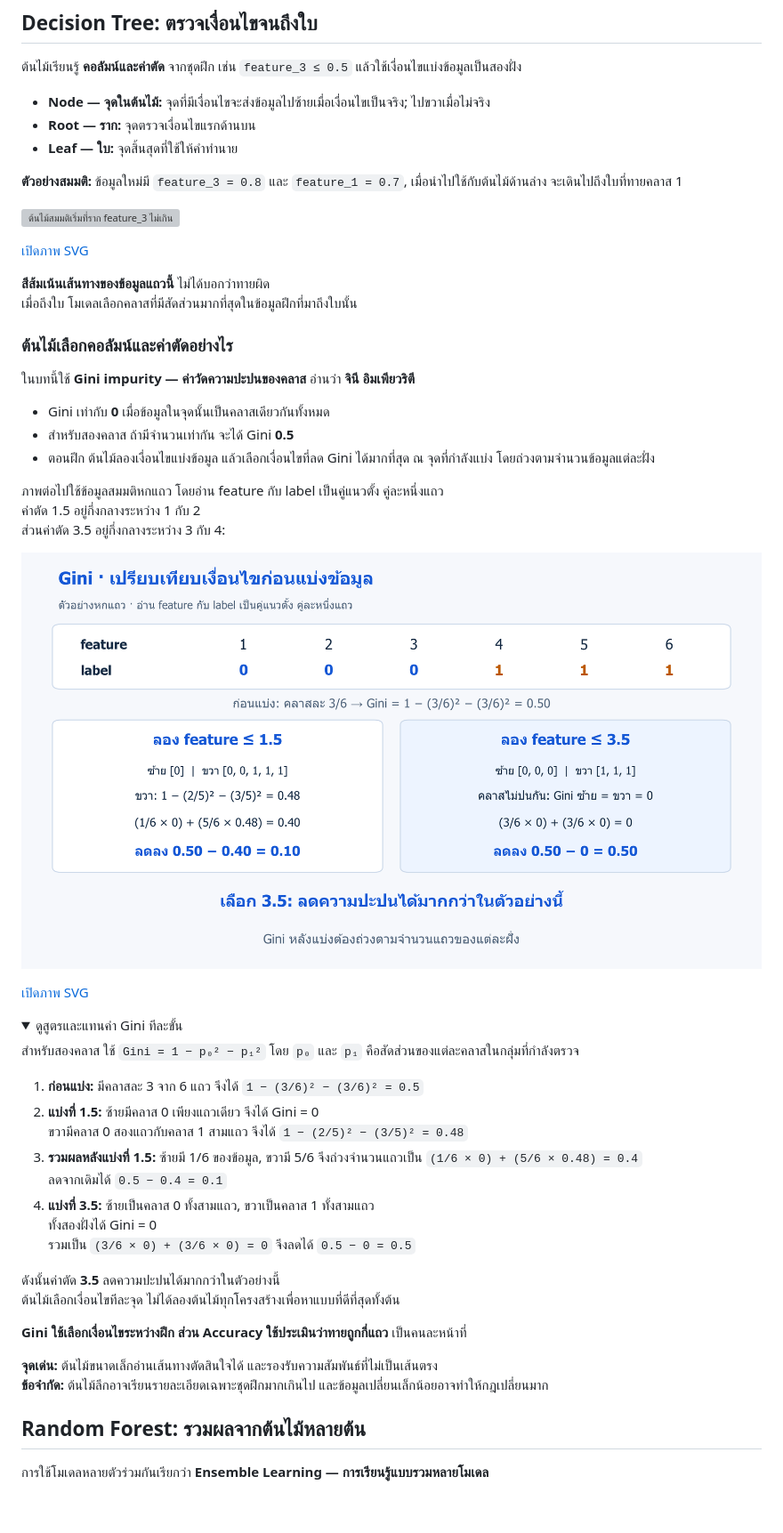
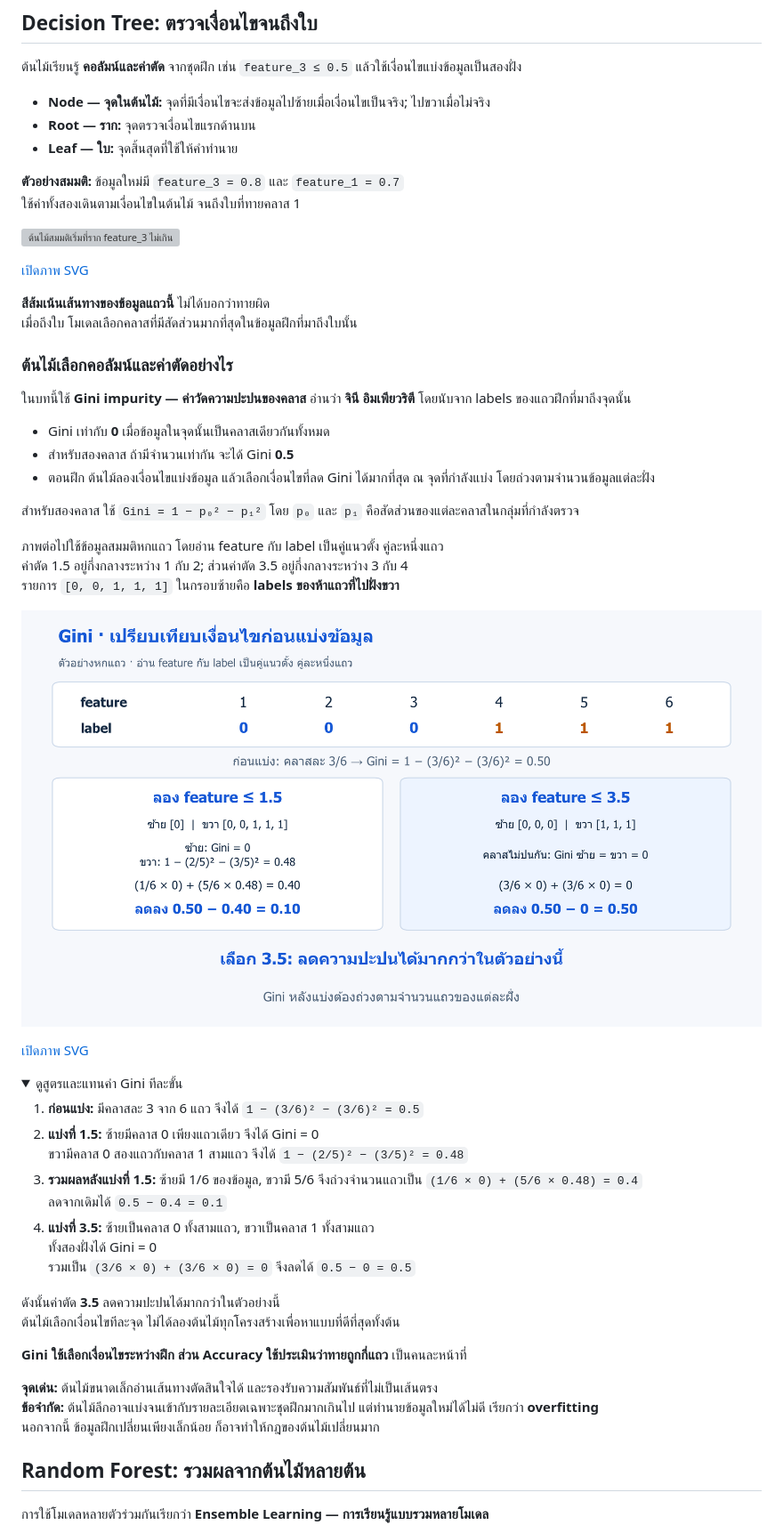
Before and after one commit to KOPE-SOLUTION/machine-learning, a Markdown page: lessons/09-trees-and-forests/README.md, the part around one of its changes. Shown at 89% size. GitHub-like rendering; pictures changed too: assets/figures/09-trees-and-forests-gini.png; folded sections open; blank space fills up the shorter version; grey boxes are pictures that could not be loaded.

Commit message:
Clarify EP09 Gini and forest probability examples for recording

```diff
--- a/lessons/09-trees-and-forests/README.md
+++ b/lessons/09-trees-and-forests/README.md
@@ -36,7 +36,7 @@
 - **Root — ราก:** จุดตรวจเงื่อนไขแรกด้านบน
 - **Leaf — ใบ:** จุดสิ้นสุดที่ใช้ให้คำทำนาย
 
-**ตัวอย่างสมมติ:** ข้อมูลใหม่มี `feature_3 = 0.8` และ `feature_1 = 0.7`, เมื่อนำไปใช้กับต้นไม้ด้านล่าง จะเดินไปถึงใบที่ทายคลาส 1
+**ตัวอย่างสมมติ:** ข้อมูลใหม่มี `feature_3 = 0.8` และ `feature_1 = 0.7`<br>ใช้ค่าทั้งสองเดินตามเงื่อนไขในต้นไม้ จนถึงใบที่ทายคลาส 1
 
 ![ต้นไม้สมมติเริ่มที่ราก feature_3 ไม่เกิน 0.5 ข้อมูลใหม่มีค่า 0.8 จึงไปขวา แล้วตรวจ feature_1 เท่ากับ 0.7 ซึ่งไม่เกิน 1.0 จึงไปซ้ายถึงใบคลาส 1 พร้อมระบุความลึก 0 1 และ 2](../../assets/figures/09-trees-and-forests-tree.png)
 
@@ -46,13 +46,15 @@
 
 ### ต้นไม้เลือกคอลัมน์และค่าตัดอย่างไร
 
-ในบทนี้ใช้ **Gini impurity — ค่าวัดความปะปนของคลาส** อ่านว่า **จินี อิมเพียวริตี**
+ในบทนี้ใช้ **Gini impurity — ค่าวัดความปะปนของคลาส** อ่านว่า **จินี อิมเพียวริตี** โดยนับจาก labels ของแถวฝึกที่มาถึงจุดนั้น
 
 - Gini เท่ากับ **0** เมื่อข้อมูลในจุดนั้นเป็นคลาสเดียวกันทั้งหมด
 - สำหรับสองคลาส ถ้ามีจำนวนเท่ากัน จะได้ Gini **0.5**
 - ตอนฝึก ต้นไม้ลองเงื่อนไขแบ่งข้อมูล แล้วเลือกเงื่อนไขที่ลด Gini ได้มากที่สุด ณ จุดที่กำลังแบ่ง โดยถ่วงตามจำนวนข้อมูลแต่ละฝั่ง
 
-ภาพต่อไปใช้ข้อมูลสมมติหกแถว โดยอ่าน feature กับ label เป็นคู่แนวตั้ง คู่ละหนึ่งแถว<br>ค่าตัด 1.5 อยู่กึ่งกลางระหว่าง 1 กับ 2<br>ส่วนค่าตัด 3.5 อยู่กึ่งกลางระหว่าง 3 กับ 4:
+สำหรับสองคลาส ใช้ `Gini = 1 − p₀² − p₁²` โดย `p₀` และ `p₁` คือสัดส่วนของแต่ละคลาสในกลุ่มที่กำลังตรวจ
+
+ภาพต่อไปใช้ข้อมูลสมมติหกแถว โดยอ่าน feature กับ label เป็นคู่แนวตั้ง คู่ละหนึ่งแถว<br>ค่าตัด 1.5 อยู่กึ่งกลางระหว่าง 1 กับ 2; ส่วนค่าตัด 3.5 อยู่กึ่งกลางระหว่าง 3 กับ 4<br>รายการ `[0, 0, 1, 1, 1]` ในกรอบซ้ายคือ **labels ของห้าแถวที่ไปฝั่งขวา**
 
 ![ข้อมูลหกแถวมี feature 1 ถึง 6 และ labels 0 0 0 1 1 1 ค่าตัด 1.5 เหลือคลาสปนกันทางขวา ให้ Gini หลังแบ่ง 0.4 ส่วนค่าตัด 3.5 แยกสองคลาสออกจากกัน ให้ Gini หลังแบ่ง 0](../../assets/figures/09-trees-and-forests-gini.png)
 
@@ -60,8 +62,6 @@
 
 <details>
 <summary>ดูสูตรและแทนค่า Gini ทีละขั้น</summary>
-
-สำหรับสองคลาส ใช้ `Gini = 1 − p₀² − p₁²` โดย `p₀` และ `p₁` คือสัดส่วนของแต่ละคลาสในกลุ่มที่กำลังตรวจ
 
 1. **ก่อนแบ่ง:** มีคลาสละ 3 จาก 6 แถว จึงได้ `1 − (3/6)² − (3/6)² = 0.5`
 2. **แบ่งที่ 1.5:** ซ้ายมีคลาส 0 เพียงแถวเดียว จึงได้ Gini = 0<br>ขวามีคลาส 0 สองแถวกับคลาส 1 สามแถว จึงได้ `1 − (2/5)² − (3/5)² = 0.48`
@@ -74,7 +74,7 @@
 
 **Gini ใช้เลือกเงื่อนไขระหว่างฝึก ส่วน Accuracy ใช้ประเมินว่าทายถูกกี่แถว** เป็นคนละหน้าที่
 
-**จุดเด่น:** ต้นไม้ขนาดเล็กอ่านเส้นทางตัดสินใจได้ และรองรับความสัมพันธ์ที่ไม่เป็นเส้นตรง<br>**ข้อจำกัด:** ต้นไม้ลึกอาจเรียนรายละเอียดเฉพาะชุดฝึกมากเกินไป และข้อมูลเปลี่ยนเล็กน้อยอาจทำให้กฎเปลี่ยนมาก
+**จุดเด่น:** ต้นไม้ขนาดเล็กอ่านเส้นทางตัดสินใจได้ และรองรับความสัมพันธ์ที่ไม่เป็นเส้นตรง<br>**ข้อจำกัด:** ต้นไม้ลึกอาจแบ่งจนเข้ากับรายละเอียดเฉพาะชุดฝึกมากเกินไป แต่ทำนายข้อมูลใหม่ได้ไม่ดี เรียกว่า **overfitting**<br>นอกจากนี้ ข้อมูลฝึกเปลี่ยนเพียงเล็กน้อย ก็อาจทำให้กฎของต้นไม้เปลี่ยนมาก
 
 ## Random Forest: รวมผลจากต้นไม้หลายต้น
 
```
Also changed, not shown: other parts of lessons/09-trees-and-forests/README.md (+4 -8 lines), assets/figures/09-trees-and-forests-ensemble.png, 5 other files.
